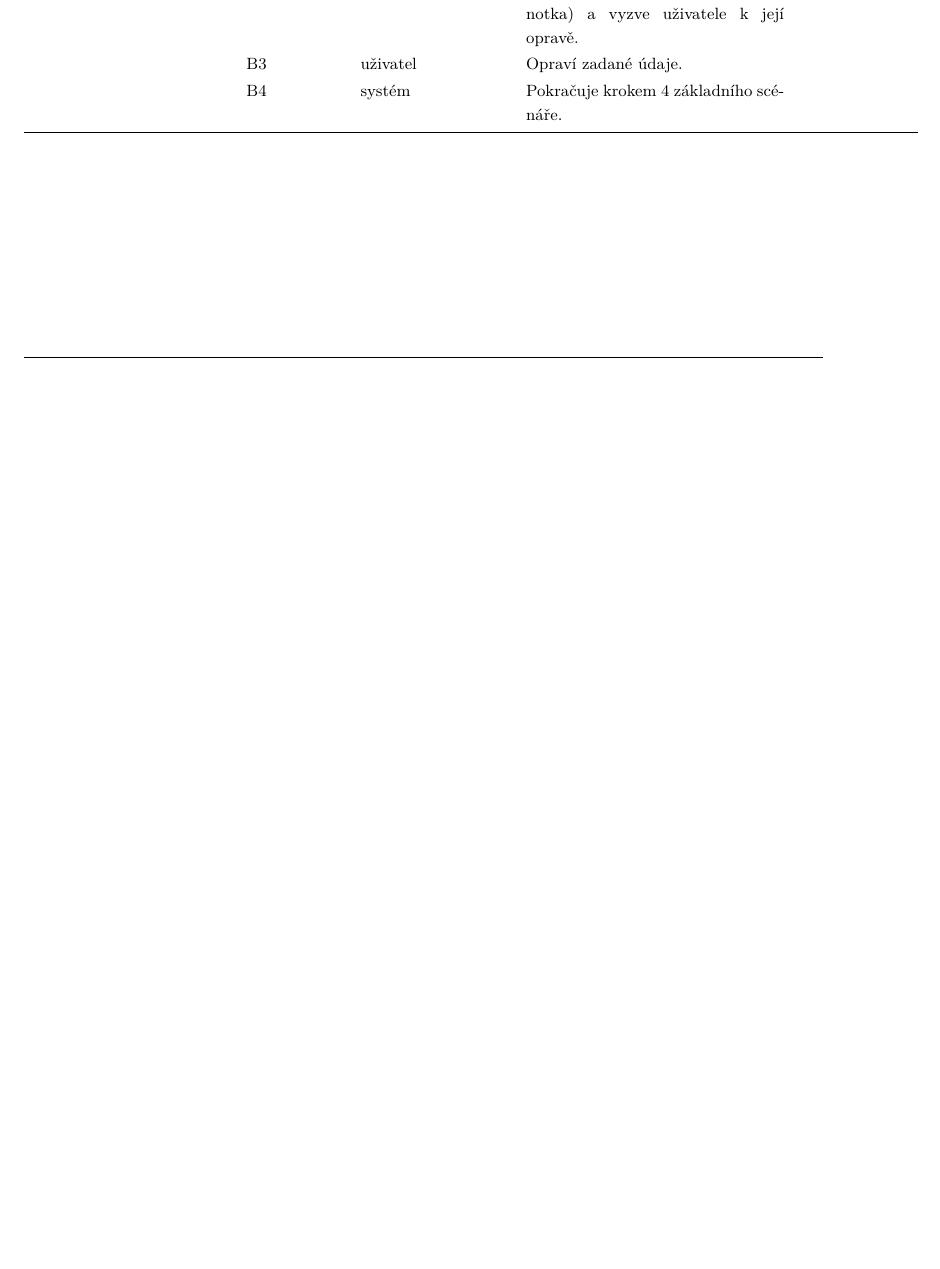
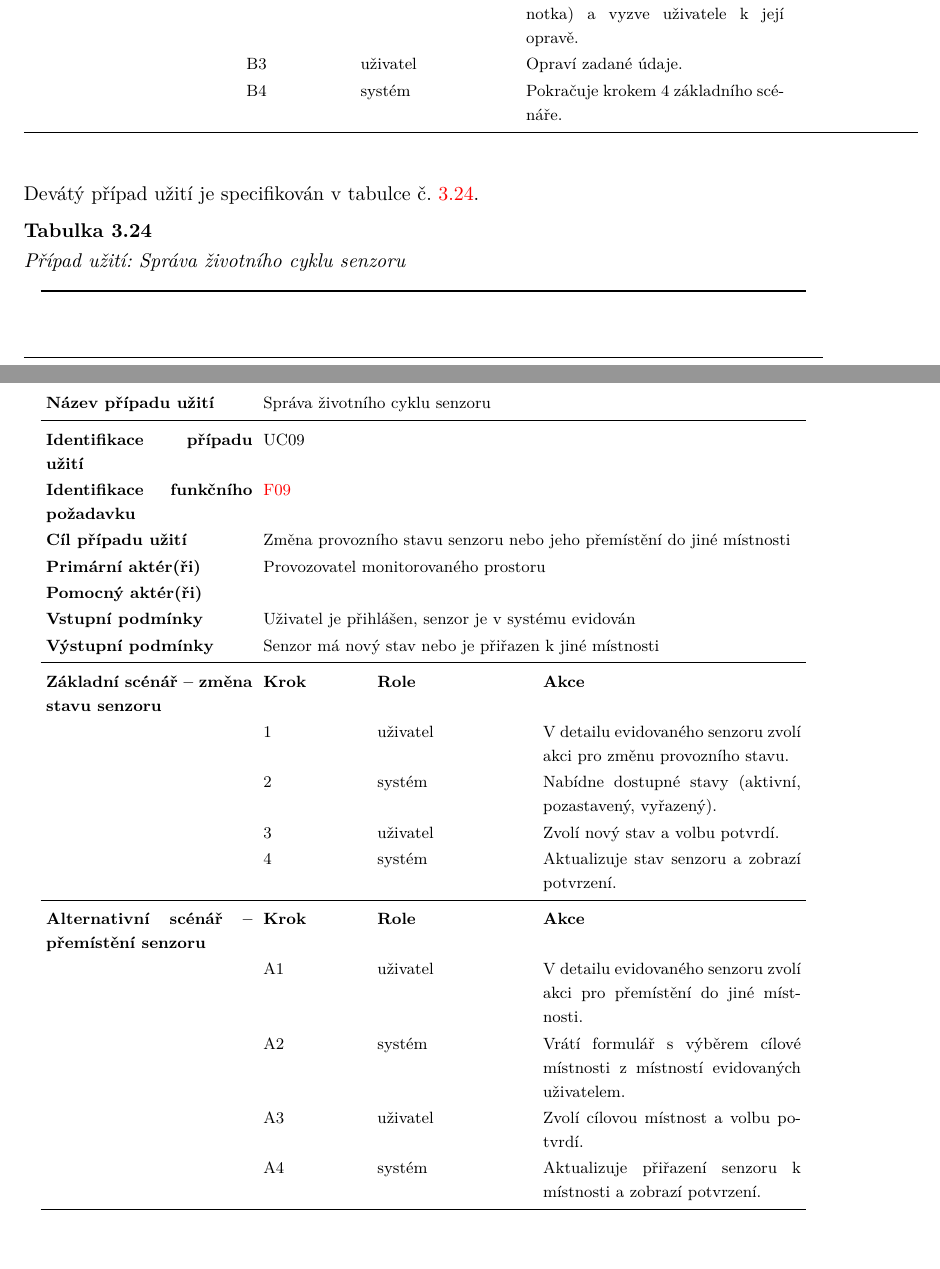
Before and after one commit to MrLogEN/BP, a LaTeX thesis (prace.tex, which reads usecase/cases/uc09.tex): part of page 90 of 111 before the commit and two parts of pages 90 and 91 of 112 after it, the two joined at a grey line, cut so that both start at the same text, the shorter picture padded with empty space. Compiled offline with pdfLaTeX.

Commit message:
Create UC09

```diff
--- /dev/null
+++ b/usecase/cases/uc09.tex
@@ -0,0 +1,26 @@
+
+Devátý případ užití je specifikován v tabulce č. \ref{tab:usecase:UC09}.
+
+\begin{UseCaseTable}
+  {Správa životního cyklu senzoru}
+  {UC09}
+  {F09}
+  {Změna provozního stavu senzoru nebo jeho přemístění do jiné místnosti}
+  {Provozovatel monitorovaného prostoru}
+  {}
+  {Uživatel je přihlášen, senzor je v systému evidován}
+  {Senzor má nový stav nebo je přiřazen k jiné místnosti}
+
+\UseCaseScenario{Základní scénář -- změna stavu senzoru}
+\UseCaseStep{uživatel}{V detailu evidovaného senzoru zvolí akci pro změnu provozního stavu.}
+\UseCaseStep{systém}{Nabídne dostupné stavy (aktivní, pozastavený, vyřazený).}
+\UseCaseStep{uživatel}{Zvolí nový stav a volbu potvrdí.}
+\UseCaseStep{systém}{Aktualizuje stav senzoru a zobrazí potvrzení.}
+
+\UseCaseScenario{Alternativní scénář -- přemístění senzoru}
+\UseCaseStepCustom{A1}{uživatel}{V detailu evidovaného senzoru zvolí akci pro přemístění do jiné místnosti.}
+\UseCaseStepCustom{A2}{systém}{Vrátí formulář s výběrem cílové místnosti z místností evidovaných uživatelem.}
+\UseCaseStepCustom{A3}{uživatel}{Zvolí cílovou místnost a volbu potvrdí.}
+\UseCaseStepCustom{A4}{systém}{Aktualizuje přiřazení senzoru k místnosti a zobrazí potvrzení.}
+
+\end{UseCaseTable}
```
Also changed, not shown: pozadavky/funkcni.tex (+1 -1 lines), usecase/usecase.tex (+2 -0 lines).
